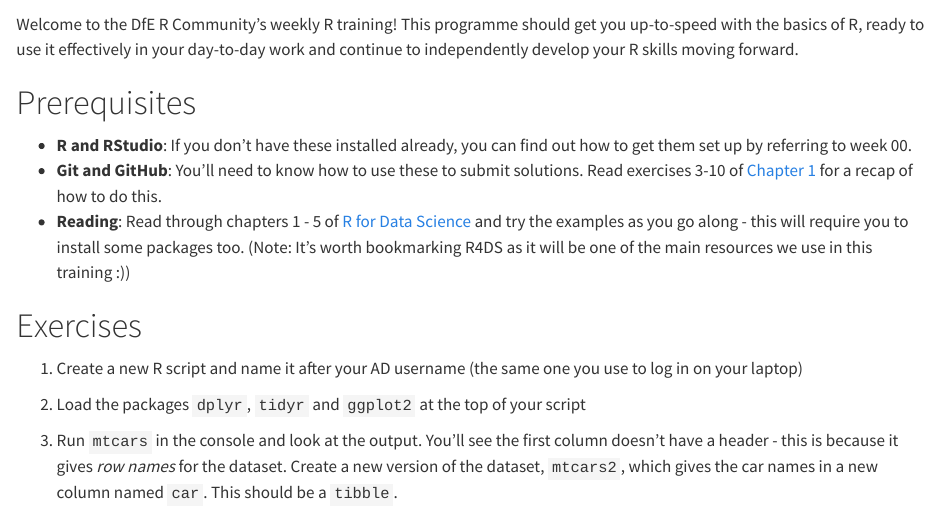
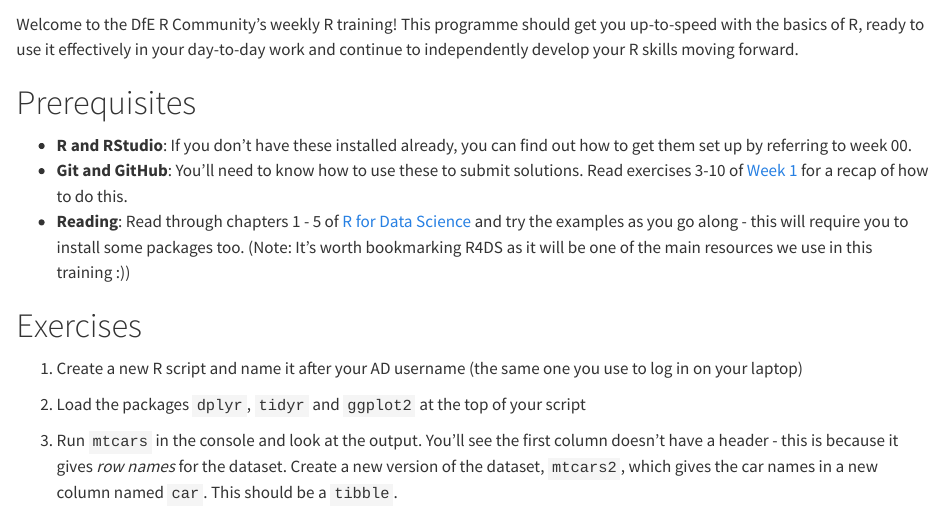
Before and after one commit to DfE-R-Community/r-weekly-training, a Quarto document (week-02-introduction-to-r/week-02-introduction-to-r.qmd): the page in a window 1100 px wide, from 60 px down. Rendered offline with R 4.5, knitr and Pandoc in place of Quarto, with nearby package versions; drawn as R Markdown's standard HTML page in place of the format the file asks for.

Commit message:
update links to week 1

```diff
--- a/week-02-introduction-to-r/week-02-introduction-to-r.qmd
+++ b/week-02-introduction-to-r/week-02-introduction-to-r.qmd
@@ -12,8 +12,9 @@ develop your R skills moving forward.
 -   **R and RStudio**: If you don't have these installed already, you
     can find out how to get them set up by referring to week 00.
 -   **Git and GitHub**: You'll need to know how to use these to submit
-    solutions. Read exercises 3-10 of [Chapter
-    1](../week-01-version-control) for a recap of how to do this.
+    solutions. Read exercises 3-10 of [Week
+    1](../week-01-version-control#03-check-the-state-of-the-repo) for a
+    recap of how to do this.
 -   **Reading**: Read through chapters 1 - 5 of [R for Data
     Science](https://r4ds.had.co.nz/introduction.html) and try the
     examples as you go along - this will require you to install some
```
Also changed, not shown: week-03-data-wrangling/week-03-data-wrangling.qmd (+1 -1 lines), week-02-introduction-to-r/README.md, week-03-data-wrangling/README.md, week-02-introduction-to-r/week-02-introduction-to-r.qmd (6 more changed lines).
